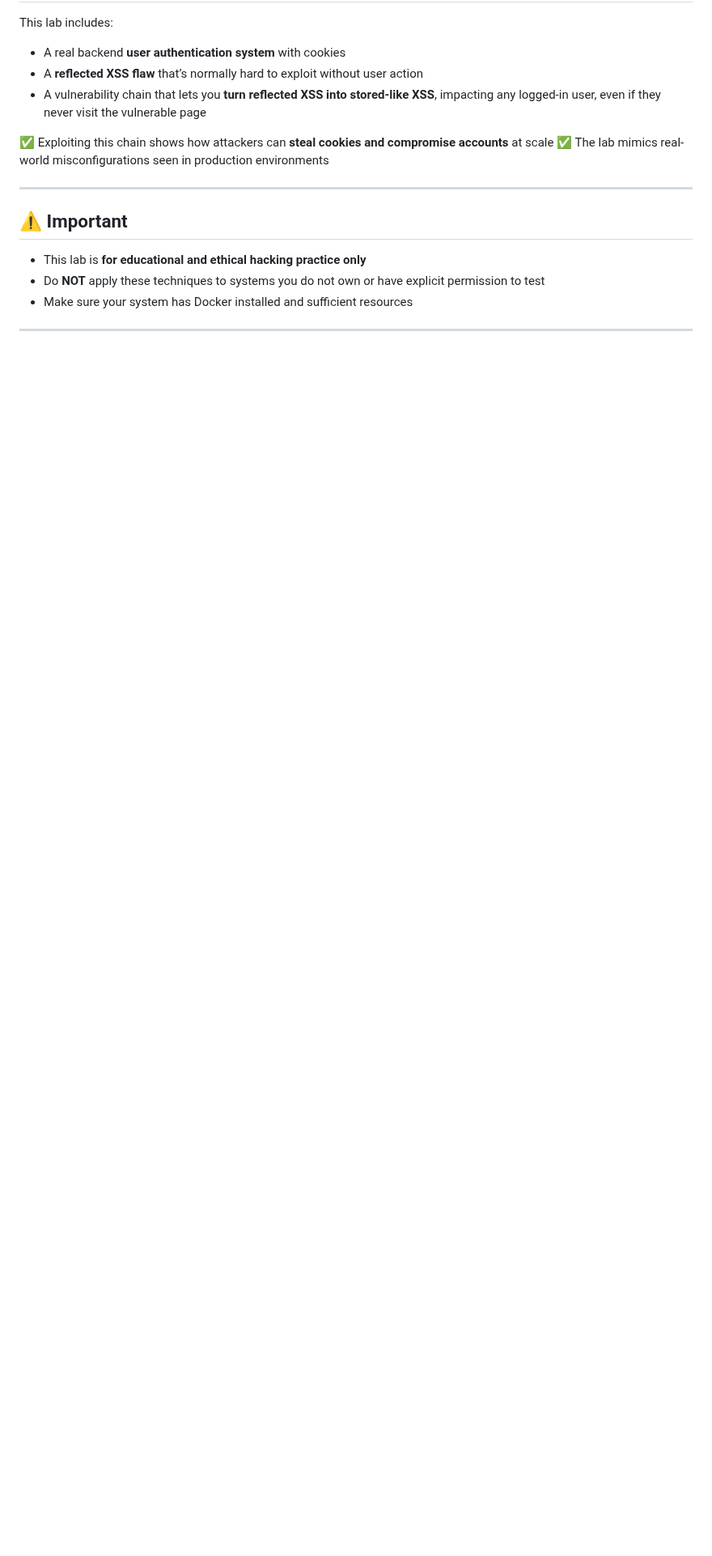
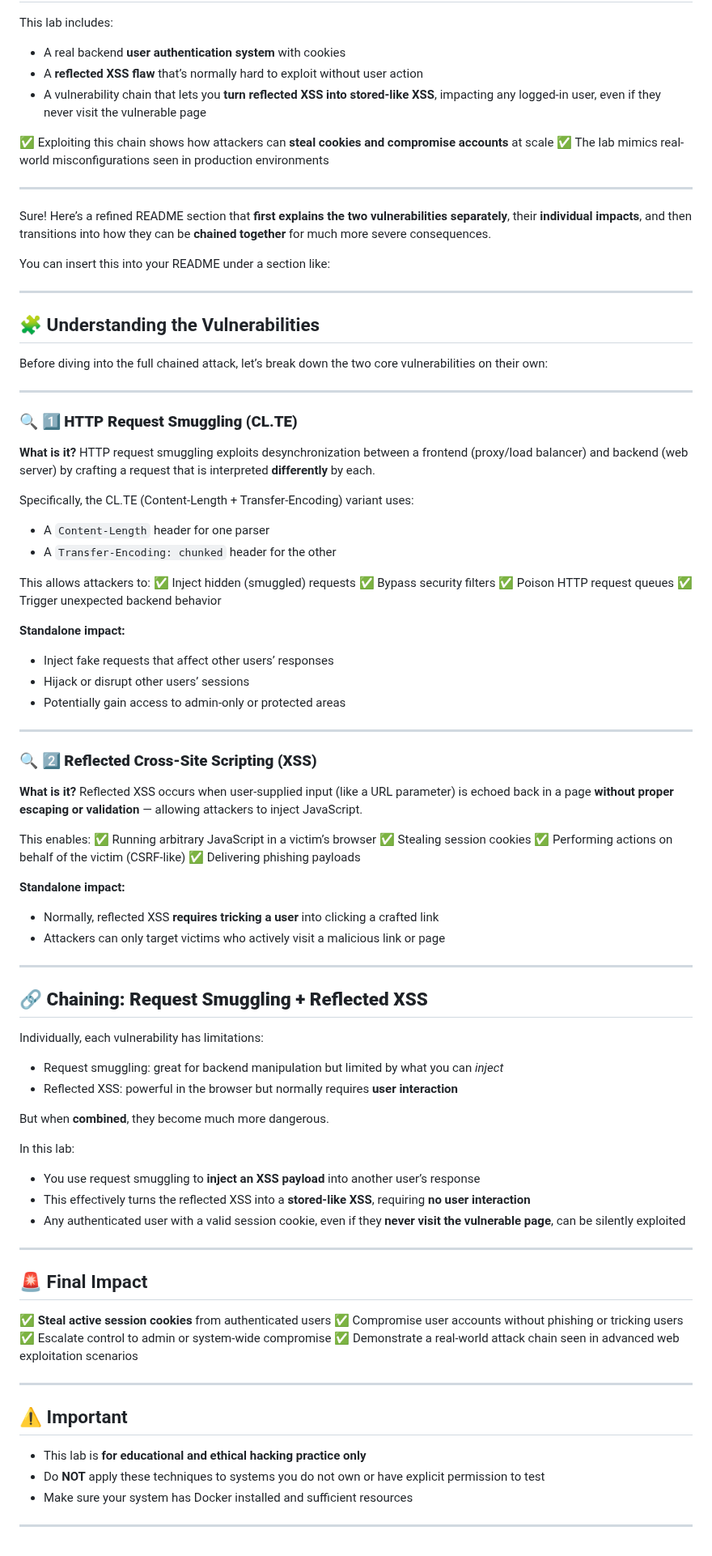
Before and after one commit to enochgitgamefied/Request_Smuggling_CLTE_XSS_PinewoodStore_Auto_Shop_Lab, a Markdown page: README.md, the part around the change. Shown at 81% size. Rendered like a GitHub page; blank space fills up the shorter version.

```diff
--- a/README.md
+++ b/README.md
@@ -90,6 +90,89 @@ This lab includes:
 
 ---
 
+Sure! Here’s a refined README section that **first explains the two vulnerabilities separately**, their **individual impacts**, and then transitions into how they can be **chained together** for much more severe consequences.
+
+You can insert this into your README under a section like:
+
+---
+
+## 🧩 Understanding the Vulnerabilities
+
+Before diving into the full chained attack, let’s break down the two core vulnerabilities on their own:
+
+---
+
+### 🔍 **1️⃣ HTTP Request Smuggling (CL.TE)**
+
+**What is it?**
+HTTP request smuggling exploits desynchronization between a frontend (proxy/load balancer) and backend (web server) by crafting a request that is interpreted **differently** by each.
+
+Specifically, the CL.TE (Content-Length + Transfer-Encoding) variant uses:
+
+* A `Content-Length` header for one parser
+* A `Transfer-Encoding: chunked` header for the other
+
+This allows attackers to:
+✅ Inject hidden (smuggled) requests
+✅ Bypass security filters
+✅ Poison HTTP request queues
+✅ Trigger unexpected backend behavior
+
+**Standalone impact:**
+
+* Inject fake requests that affect other users’ responses
+* Hijack or disrupt other users’ sessions
+* Potentially gain access to admin-only or protected areas
+
+---
+
+### 🔍 **2️⃣ Reflected Cross-Site Scripting (XSS)**
+
+**What is it?**
+Reflected XSS occurs when user-supplied input (like a URL parameter) is echoed back in a page **without proper escaping or validation** — allowing attackers to inject JavaScript.
+
+This enables:
+✅ Running arbitrary JavaScript in a victim’s browser
+✅ Stealing session cookies
+✅ Performing actions on behalf of the victim (CSRF-like)
+✅ Delivering phishing payloads
+
+**Standalone impact:**
+
+* Normally, reflected XSS **requires tricking a user** into clicking a crafted link
+* Attackers can only target victims who actively visit a malicious link or page
+
+---
+
+## 🔗 **Chaining: Request Smuggling + Reflected XSS**
+
+Individually, each vulnerability has limitations:
+
+* Request smuggling: great for backend manipulation but limited by what you can *inject*
+* Reflected XSS: powerful in the browser but normally requires **user interaction**
+
+But when **combined**, they become much more dangerous.
+
+In this lab:
+
+* You use request smuggling to **inject an XSS payload** into another user’s response
+* This effectively turns the reflected XSS into a **stored-like XSS**, requiring **no user interaction**
+* Any authenticated user with a valid session cookie, even if they **never visit the vulnerable page**, can be silently exploited
+
+---
+
+## 🚨 Final Impact
+
+✅ **Steal active session cookies** from authenticated users
+✅ Compromise user accounts without phishing or tricking users
+✅ Escalate control to admin or system-wide compromise
+✅ Demonstrate a real-world attack chain seen in advanced web exploitation scenarios
+
+---
+
+
+
+
 ## ⚠️ Important
 
 * This lab is **for educational and ethical hacking practice only**
```
